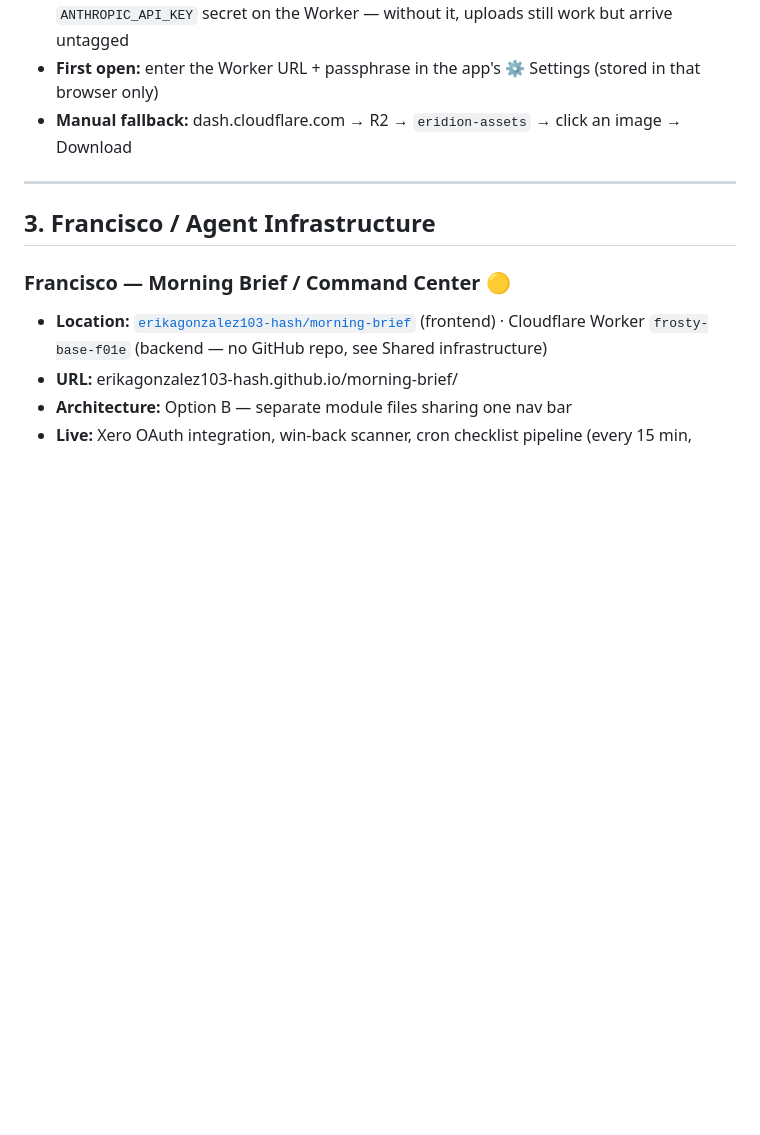
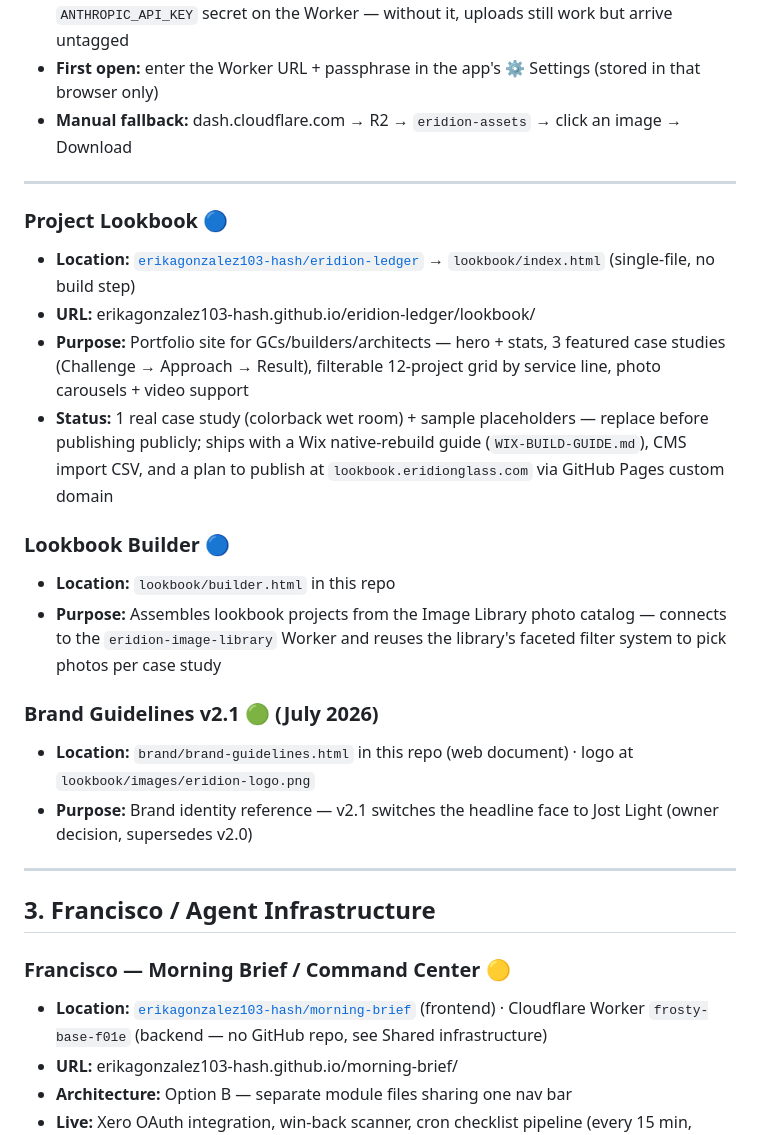
Before and after one commit to erikagonzalez103-hash/eridion-ledger, a Markdown page: TOOLS.md, the part around the change. GitHub-like rendering; blank space fills up the shorter version.

Commit message:
Registry: add Lookbook, Lookbook Builder, and Brand Guidelines entries
The parallel session shipped these without registry entries; recorded
per the maintenance rules.

Co-Authored-By: Claude Fable 5 <noreply@anthropic.com>
Claude-Session: https://claude.ai/code/session_01AdG63CWr8jjteahesBDNP6

```diff
--- a/TOOLS.md
+++ b/TOOLS.md
@@ -92,6 +92,22 @@
 - **AI auto-tagging (July 2026):** uploads are resized client-side into the `web/` + `thumb/` structure, then Claude (`claude-sonnet-4-6`, called by the Worker) looks at each photo and fills in category/tags/product/space/style/caption/shot using the library's existing vocabulary; the result is written to the manifest automatically. Requires the `ANTHROPIC_API_KEY` secret on the Worker — without it, uploads still work but arrive untagged
 - **First open:** enter the Worker URL + passphrase in the app's ⚙ Settings (stored in that browser only)
 - **Manual fallback:** dash.cloudflare.com → R2 → `eridion-assets` → click an image → Download
+
+---
+
+### Project Lookbook 🔵
+- **Location:** [`erikagonzalez103-hash/eridion-ledger`](https://github.com/erikagonzalez103-hash/eridion-ledger) → `lookbook/index.html` (single-file, no build step)
+- **URL:** erikagonzalez103-hash.github.io/eridion-ledger/lookbook/
+- **Purpose:** Portfolio site for GCs/builders/architects — hero + stats, 3 featured case studies (Challenge → Approach → Result), filterable 12-project grid by service line, photo carousels + video support
+- **Status:** 1 real case study (colorback wet room) + sample placeholders — replace before publishing publicly; ships with a Wix native-rebuild guide (`WIX-BUILD-GUIDE.md`), CMS import CSV, and a plan to publish at `lookbook.eridionglass.com` via GitHub Pages custom domain
+
+### Lookbook Builder 🔵
+- **Location:** `lookbook/builder.html` in this repo
+- **Purpose:** Assembles lookbook projects from the Image Library photo catalog — connects to the `eridion-image-library` Worker and reuses the library's faceted filter system to pick photos per case study
+
+### Brand Guidelines v2.1 🟢 (July 2026)
+- **Location:** `brand/brand-guidelines.html` in this repo (web document) · logo at `lookbook/images/eridion-logo.png`
+- **Purpose:** Brand identity reference — v2.1 switches the headline face to Jost Light (owner decision, supersedes v2.0)
 
 ---
 
```
